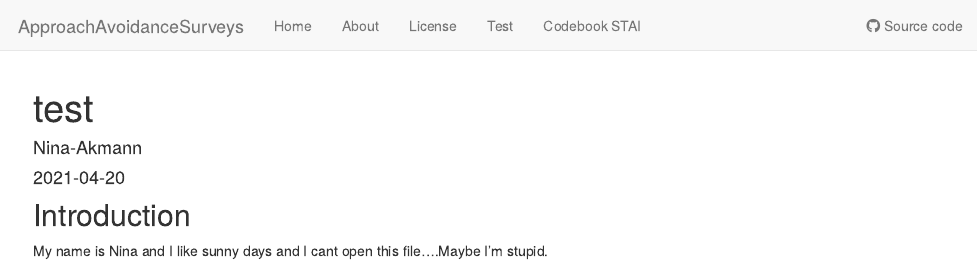
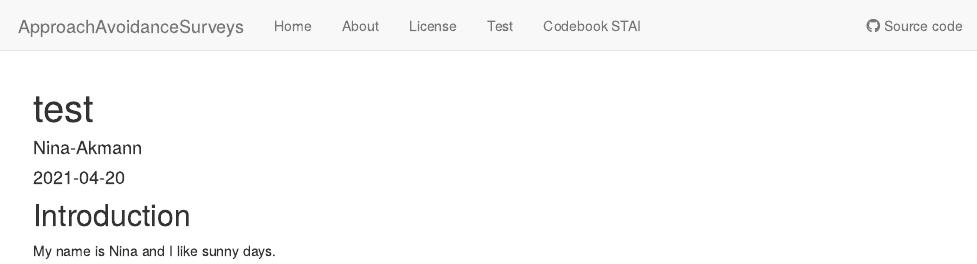
Before and after one commit to Nina-Akmann/ApproachAvoidanceSurveys, an R Markdown document (analysis/test.Rmd): the page in a window 1100 px wide, from its top. Rendered offline with R 4.5, knitr and Pandoc, with nearby package versions; drawn as R Markdown's standard HTML page in place of the format the file asks for.

Commit message:
fix #1 you aren't stupid

````diff
--- a/analysis/test.Rmd
+++ b/analysis/test.Rmd
@@ -8,7 +8,7 @@ editor_options:
 ---
 
 ## Introduction
-My name is Nina and I like sunny days and I cant open this file....Maybe I'm stupid.
+My name is Nina and I like sunny days.
 ```{r}
 
 ```
````
